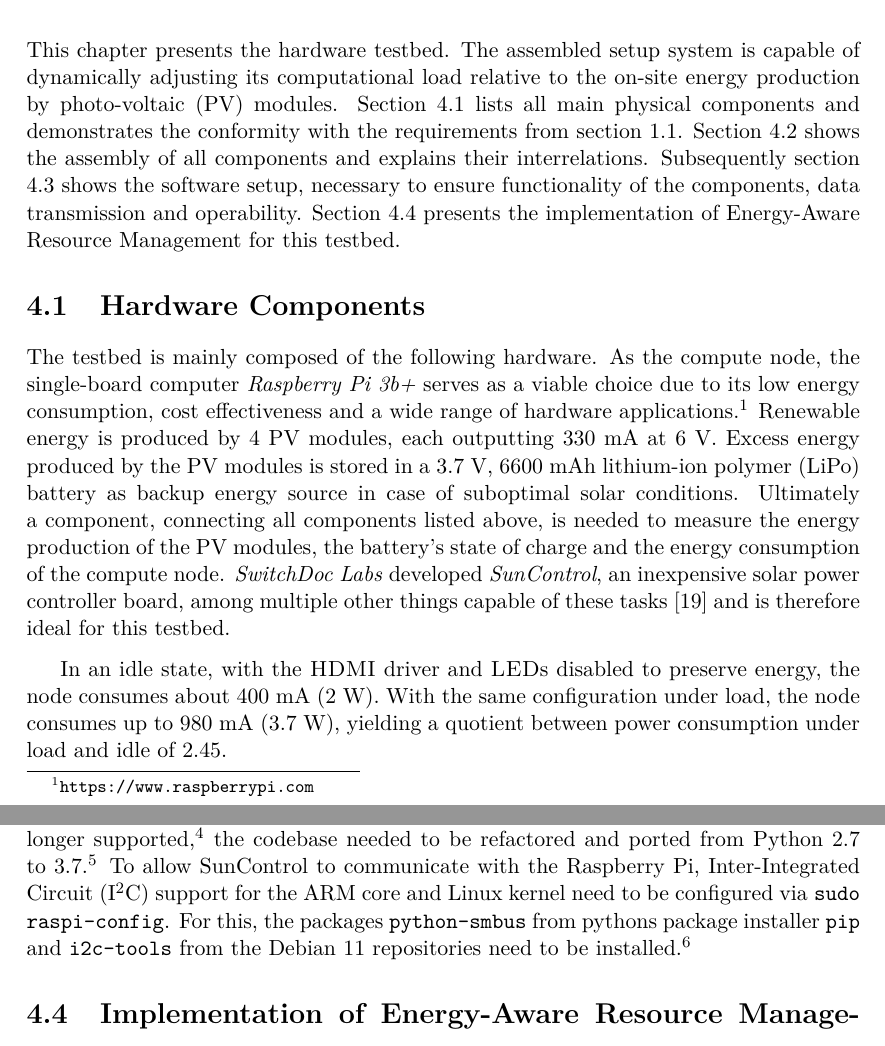
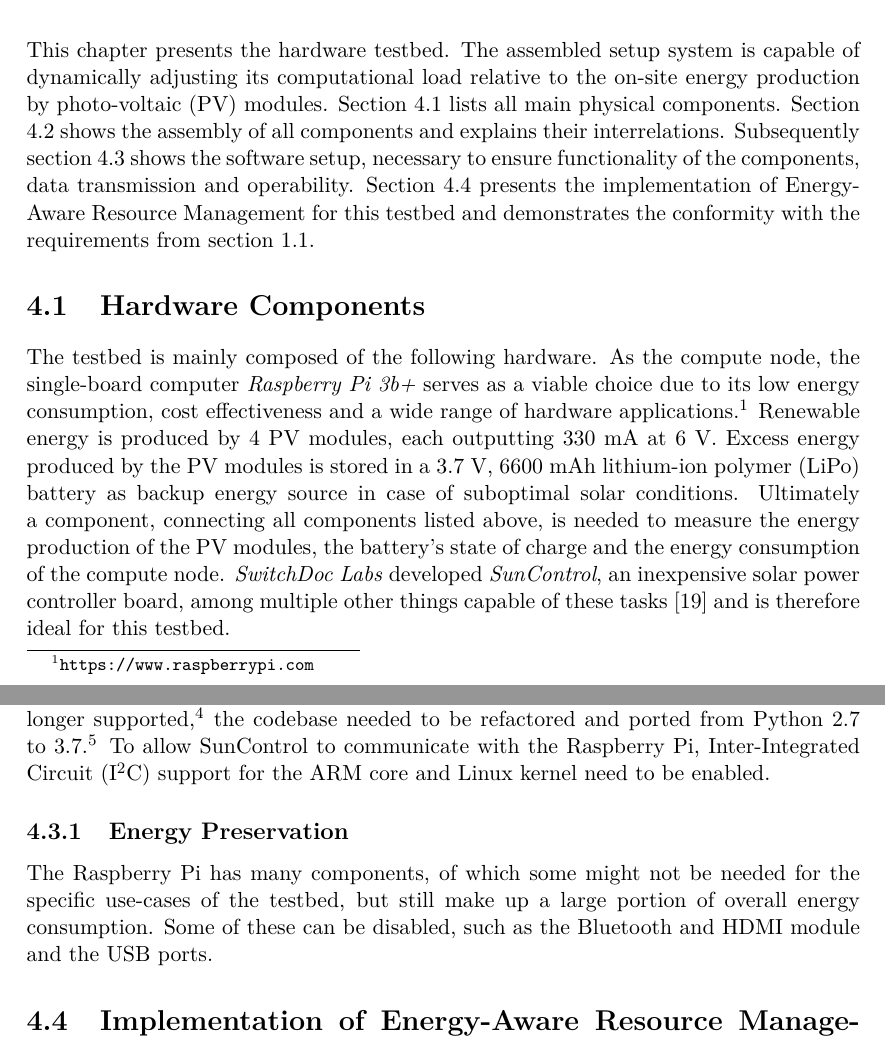
Before and after one commit to birnbaum/marvin_bachelors_thesis, a LaTeX thesis (thesis/thesis.tex, which reads thesis/testbed.tex): two parts of pages 12 and 13 of 17, joined at a grey line, cut so that both start at the same text. Compiled offline with pdfLaTeX.

Commit message:
new subsection 'Energy Preservation'

```diff
--- a/thesis/testbed.tex
+++ b/thesis/testbed.tex
@@ -1,14 +1,15 @@
 This chapter presents the hardware testbed. The assembled setup system is
 capable of dynamically adjusting its computational load relative to the on-site
 energy production by photo-voltaic (PV) modules. Section
-\ref{sec:hardware_components} lists all main physical components and
+\ref{sec:hardware_components} lists all main physical components. Section
+\ref{sec:hardware_assembly} shows the assembly of all components and explains
+their interrelations. Subsequently section \ref{sec:software_setup} shows the
+software setup, necessary to ensure functionality of the components, data
+transmission and operability.  Section
+\ref{sec:implementation_of_energy-aware_resource_management} presents the
+implementation of Energy-Aware Resource Management for this testbed and
 demonstrates the conformity with the requirements from section
-\ref{sec:testbed_requirements}. Section \ref{sec:hardware_assembly} shows the
-assembly of all components and explains their interrelations. Subsequently
-section \ref{sec:software_setup} shows the software setup, necessary to ensure
-functionality of the components, data transmission and operability. Section
-\ref{sec:implementation_of_energy-aware_resource_management} presents the
-implementation of Energy-Aware Resource Management for this testbed.
+\ref{sec:testbed_requirements}.
 
 \section{Hardware Components}
 \label{sec:hardware_components}
@@ -26,12 +27,6 @@ and the energy consumption of the compute node. \emph{SwitchDoc Labs} developed
 \emph{SunControl}, an inexpensive solar power controller board, among multiple
 other things capable of these tasks \cite{switchdoc_suncontrol} and is therefore
 ideal for this testbed.
-
-In an idle state, with the \textsc{HDMI} driver and \textsc{LED}s disabled to
-preserve energy, the node consumes about 400 mA (2 W). With the same
-configuration under load, the node consumes up to 980 mA (3.7 W), yielding a
-quotient between power consumption under load and idle of 2.45.
-% TODO provide figure and proof
 
 \section{Hardware Assembly}
 \label{sec:hardware_assembly}
@@ -52,11 +47,14 @@ supported,\footnote{\url{https://www.python.org/doc/sunset-python-2/}} the
 codebase needed to be refactored and ported from Python 2.7 to
 3.7.\footnote{\url{https://github.com/marvin-steinke/SDL_Pi_SunControl}} To
 allow SunControl to communicate with the Raspberry Pi, Inter-Integrated Circuit
-(I$^2$C) support for the ARM core and Linux kernel need to be configured via
-\texttt{sudo raspi-config}. For this, the packages \texttt{python-smbus} from
-pythons package installer \texttt{pip} and \texttt{i2c-tools} from the Debian 11
-repositories need to be
-installed.\footnote{\url{https://learn.adafruit.com/adafruits-raspberry-pi-lesson-4-gpio-setup/configuring-i2c}}
+(I$^2$C) support for the ARM core and Linux kernel need to be enabled.
+
+\subsection{Energy Preservation}
+
+The Raspberry Pi has many components, of which some might not be needed for the
+specific use-cases of the testbed, but still make up a large portion of overall
+energy consumption. Some of these can be disabled, such as the Bluetooth and
+HDMI module and the USB ports. %TODO provide graphs to proof
 
 %For dynamic resource management, the frequency and voltage of the Raspberry Pi's
 %\textsc{ARM CPU} can be scaled dynamically e.g. with the \texttt{cpufreq}
```
